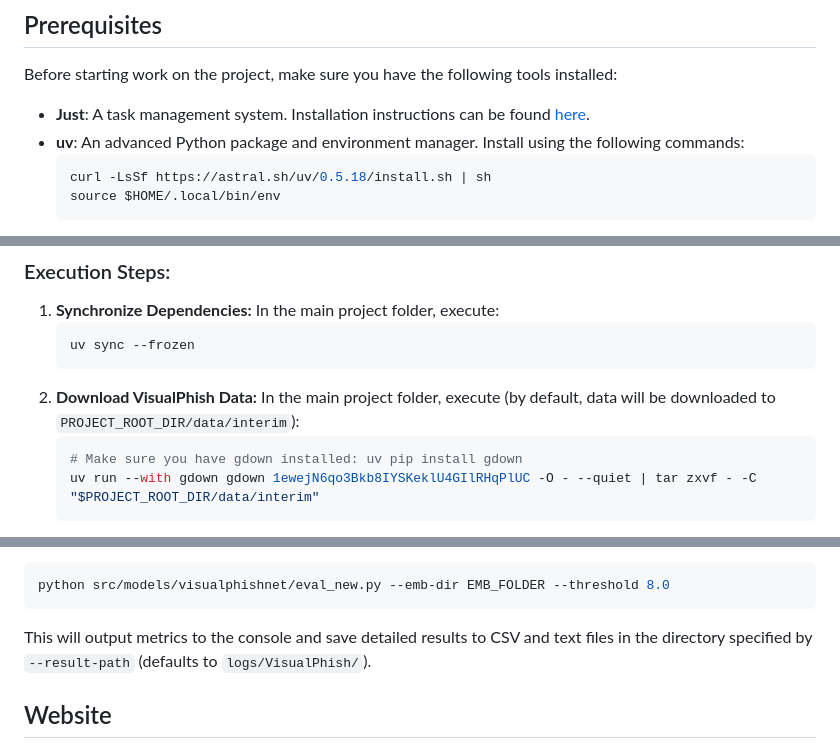
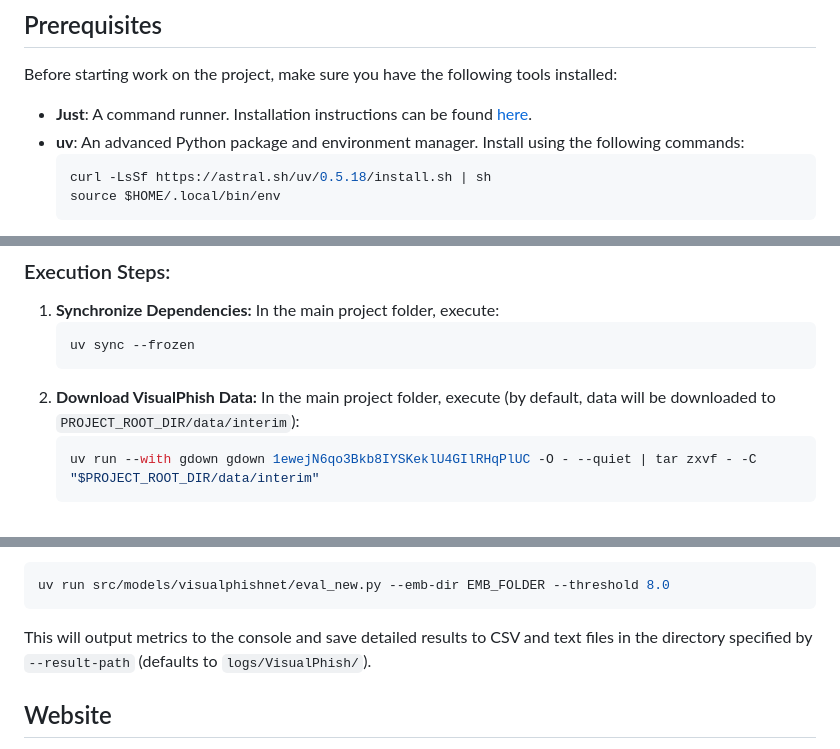
Before and after one commit to Percival33/phish-target-recognition, a Markdown page: README.md, 3 parts joined by grey strips. Rendered like a GitHub page.

````diff
--- a/README.md
+++ b/README.md
@@ -4,7 +4,7 @@
 
 Before starting work on the project, make sure you have the following tools installed:
 
-- **Just**: A task management system. Installation instructions can be found [here](https://github.com/casey/just?tab=readme-ov-file#packages).
+- **Just**: A command runner. Installation instructions can be found [here](https://github.com/casey/just?tab=readme-ov-file#packages).
 - **uv**: An advanced Python package and environment manager. Install using the following commands:
   ```bash
   curl -LsSf https://astral.sh/uv/0.5.18/install.sh | sh
@@ -176,7 +176,6 @@ Instructions for running and preparing data for the VisualPhish model.
     ```
 2.  **Download VisualPhish Data:** In the main project folder, execute (by default, data will be downloaded to `PROJECT_ROOT_DIR/data/interim`):
     ```bash
-    # Make sure you have gdown installed: uv pip install gdown
     uv run --with gdown gdown 1ewejN6qo3Bkb8IYSKeklU4GIlRHqPlUC -O - --quiet | tar zxvf - -C "$PROJECT_ROOT_DIR/data/interim"
     ```
     If you want to download data to a different folder, change `"$PROJECT_ROOT_DIR/data/interim"` to your chosen path.
@@ -250,7 +249,7 @@ This command should be executed after the general `uv sync --frozen` if TensorFl
 The following command runs the evaluation script using target list embeddings from a specified directory. Replace `EMB_FOLDER` with the actual path to the directory containing the target list embedding files (e.g., `whitelist_emb.npy`, `whitelist_labels.npy`, `whitelist_file_names.npy`). The script also assumes that test embeddings and other necessary files (like `all_labels.npy`, `all_file_names.npy`, `pairwise_distances.npy`) are located in the directory specified by `--save-folder` (defaults to `logs/VisualPhish-Results/` if not overridden in the script or command line) or are generated if the script is modified to re-process data.
 
 ```bash
-python src/models/visualphishnet/eval_new.py --emb-dir EMB_FOLDER --threshold 8.0
+uv run src/models/visualphishnet/eval_new.py --emb-dir EMB_FOLDER --threshold 8.0
 ```
 
 This will output metrics to the console and save detailed results to CSV and text files in the directory specified by `--result-path` (defaults to `logs/VisualPhish/`).
````
Also changed, not shown: other parts of README.md (+0 -2 lines).
